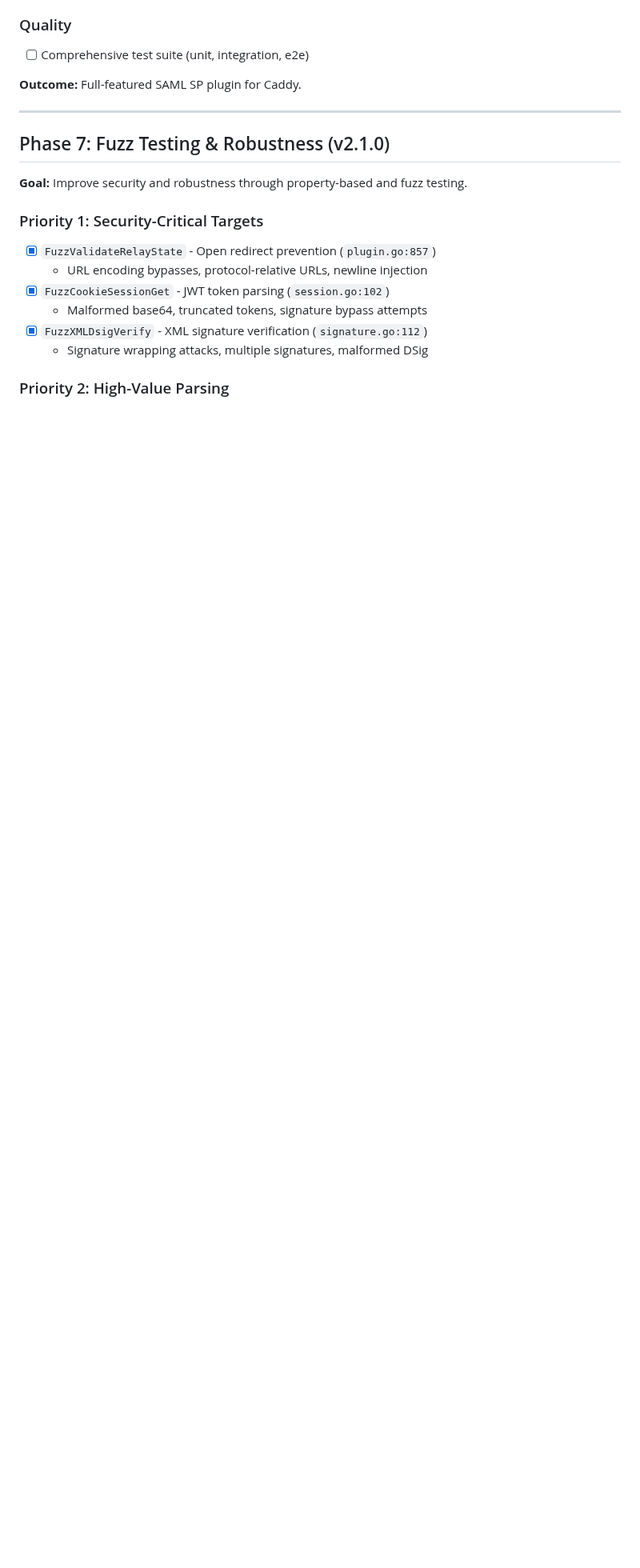
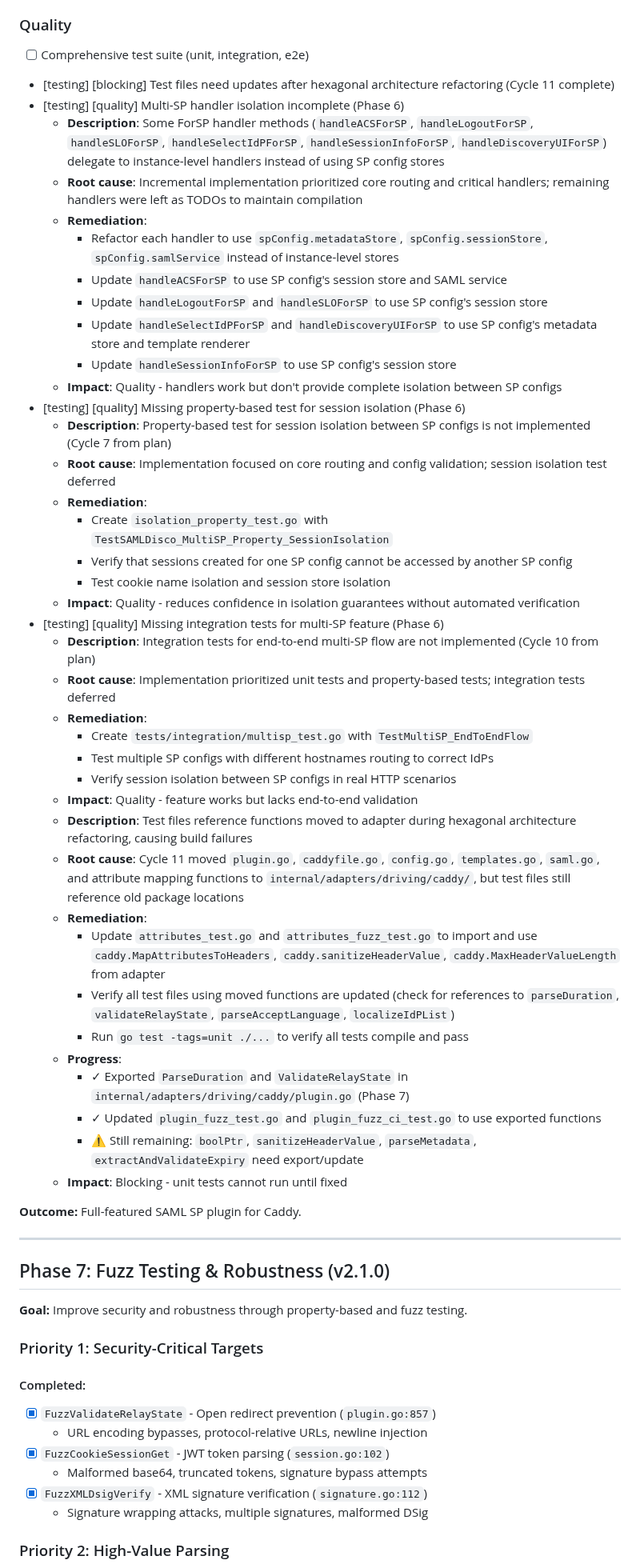
Before and after one commit to PhilHem/caddy-saml-disco, a Markdown page: ROADMAP.md, the part around one of its changes. Shown at 80% size. GitHub-like rendering; blank space fills up the shorter version.

```diff
--- a/ROADMAP.md
+++ b/ROADMAP.md
@@ -197,6 +200,44 @@ Propagate SAML attributes to backend applications via HTTP headers, following th
 
 ### Quality
 - [ ] Comprehensive test suite (unit, integration, e2e)
+- [testing] [blocking] Test files need updates after hexagonal architecture refactoring (Cycle 11 complete)
+- [testing] [quality] Multi-SP handler isolation incomplete (Phase 6)
+  - **Description**: Some ForSP handler methods (`handleACSForSP`, `handleLogoutForSP`, `handleSLOForSP`, `handleSelectIdPForSP`, `handleSessionInfoForSP`, `handleDiscoveryUIForSP`) delegate to instance-level handlers instead of using SP config stores
+  - **Root cause**: Incremental implementation prioritized core routing and critical handlers; remaining handlers were left as TODOs to maintain compilation
+  - **Remediation**:
+    - Refactor each handler to use `spConfig.metadataStore`, `spConfig.sessionStore`, `spConfig.samlService` instead of instance-level stores
+    - Update `handleACSForSP` to use SP config's session store and SAML service
+    - Update `handleLogoutForSP` and `handleSLOForSP` to use SP config's session store
+    - Update `handleSelectIdPForSP` and `handleDiscoveryUIForSP` to use SP config's metadata store and template renderer
+    - Update `handleSessionInfoForSP` to use SP config's session store
+  - **Impact**: Quality - handlers work but don't provide complete isolation between SP configs
+- [testing] [quality] Missing property-based test for session isolation (Phase 6)
+  - **Description**: Property-based test for session isolation between SP configs is not implemented (Cycle 7 from plan)
+  - **Root cause**: Implementation focused on core routing and config validation; session isolation test deferred
+  - **Remediation**:
+    - Create `isolation_property_test.go` with `TestSAMLDisco_MultiSP_Property_SessionIsolation`
+    - Verify that sessions created for one SP config cannot be accessed by another SP config
+    - Test cookie name isolation and session store isolation
+  - **Impact**: Quality - reduces confidence in isolation guarantees without automated verification
+- [testing] [quality] Missing integration tests for multi-SP feature (Phase 6)
+  - **Description**: Integration tests for end-to-end multi-SP flow are not implemented (Cycle 10 from plan)
+  - **Root cause**: Implementation prioritized unit tests and property-based tests; integration tests deferred
+  - **Remediation**:
+    - Create `tests/integration/multisp_test.go` with `TestMultiSP_EndToEndFlow`
+    - Test multiple SP configs with different hostnames routing to correct IdPs
+    - Verify session isolation between SP configs in real HTTP scenarios
+  - **Impact**: Quality - feature works but lacks end-to-end validation
+  - **Description**: Test files reference functions moved to adapter during hexagonal architecture refactoring, causing build failures
+  - **Root cause**: Cycle 11 moved `plugin.go`, `caddyfile.go`, `config.go`, `templates.go`, `saml.go`, and attribute mapping functions to `internal/adapters/driving/caddy/`, but test files still reference old package locations
+  - **Remediation**:
+    - Update `attributes_test.go` and `attributes_fuzz_test.go` to import and use `caddy.MapAttributesToHeaders`, `caddy.sanitizeHeaderValue`, `caddy.MaxHeaderValueLength` from adapter
+    - Verify all test files using moved functions are updated (check for references to `parseDuration`, `validateRelayState`, `parseAcceptLanguage`, `localizeIdPList`)
+    - Run `go test -tags=unit ./...` to verify all tests compile and pass
+  - **Progress**:
+    - ✓ Exported `ParseDuration` and `ValidateRelayState` in `internal/adapters/driving/caddy/plugin.go` (Phase 7)
+    - ✓ Updated `plugin_fuzz_test.go` and `plugin_fuzz_ci_test.go` to use exported functions
+    - ⚠️ Still remaining: `boolPtr`, `sanitizeHeaderValue`, `parseMetadata`, `extractAndValidateExpiry` need export/update
+  - **Impact**: Blocking - unit tests cannot run until fixed
 
 **Outcome:** Full-featured SAML SP plugin for Caddy.
 
@@ -208,6 +249,7 @@ Propagate SAML attributes to backend applications via HTTP headers, following th
 
 ### Priority 1: Security-Critical Targets
 
+#### Completed:
 - [x] `FuzzValidateRelayState` - Open redirect prevention (`plugin.go:857`)
   - URL encoding bypasses, protocol-relative URLs, newline injection
 - [x] `FuzzCookieSessionGet` - JWT token parsing (`session.go:102`)
```
Also changed, not shown: other parts of ROADMAP.md (+51 -61 lines).
